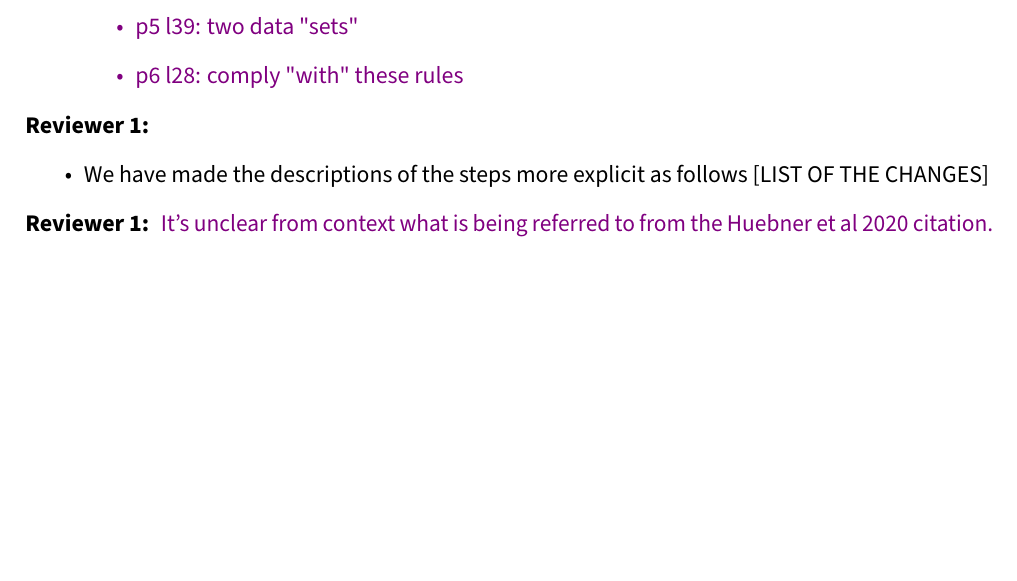
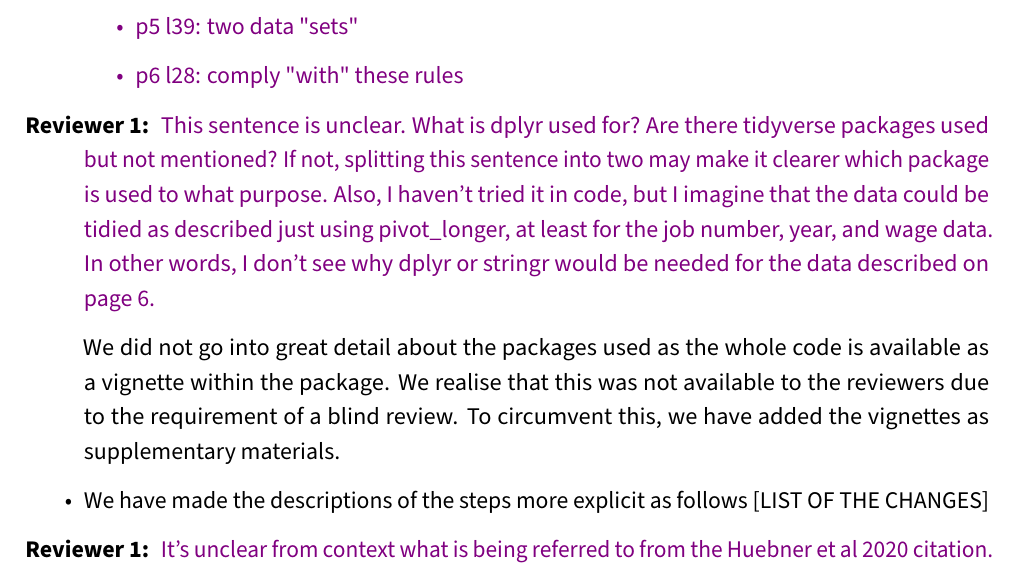
Before and after one commit to numbats/yowie-paper, an R Markdown document (response/response1.Rmd): part of page 3 of 7, cut so that both start at the same text, the shorter picture padded with empty space. The pictures show the output file response/response1.pdf that the author committed with the source.

Commit message:
update to response

```diff
--- a/response/response1.Rmd
+++ b/response/response1.Rmd
@@ -75,7 +75,9 @@ We thank the reviewer for pointing out to us that the data contains information
 \item p5 l39: two data "sets"
 \item p6 l28: comply "with" these rules
 \end{itemize}}
-\item[Reviewer 1:] \textcolor{violet}{}
+\item[Reviewer 1:] \textcolor{violet}{This sentence is unclear. What is dplyr used for? Are there tidyverse packages used but not mentioned? If not, splitting this sentence into two may make it clearer which package is used to what purpose. Also, I haven't tried it in code, but I imagine that the data could be tidied as described just using pivot\_longer, at least for the job number, year, and wage data. In other words, I don't see why dplyr or stringr would be needed for the data described on page 6.}
+
+We did not go into great detail about the packages used as the whole code is available as a vignette within the package. We realise that this was not available to the reviewers due to the requirement of a blind review. To circumvent this, we have added the vignettes as supplementary materials.
 \end{description}
 
 
```
Also changed, not shown: response/response1.pdf, 3 other files.
